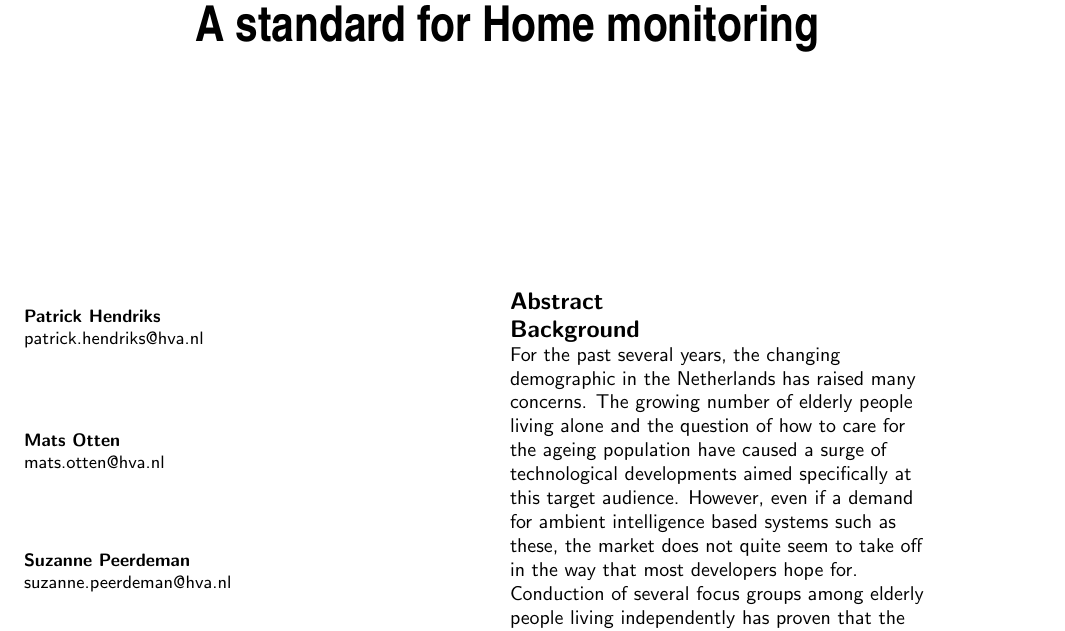
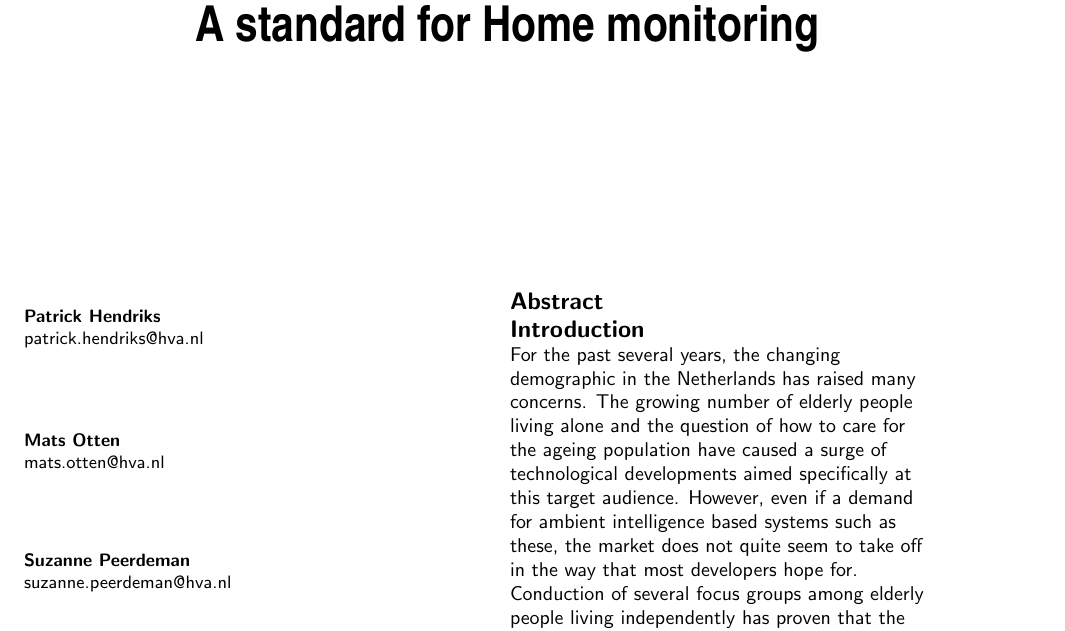
Before and after one commit to Matszs/BeLow, a LaTeX document (onderzoek/onderzoek.tex): part of page 1 of 5, cut so that both start at the same text. Compiled offline with pdfLaTeX.

```diff
--- a/onderzoek/onderzoek.tex
+++ b/onderzoek/onderzoek.tex
@@ -74,7 +74,7 @@
 \end{abstract}
 
 % =============================================================================
-\section{Background}
+\section{Introduction}
 % =============================================================================
 For the past several years, the changing demographic in the Netherlands has raised many concerns. The growing number of elderly people living alone and the question of how to care for the ageing population have caused a surge of technological developments aimed specifically at this target audience. However, even if a demand for ambient intelligence based systems such as these, the market does not quite seem to take off in the way that most developers hope for. Conduction of several focus groups among elderly people living independently has proven that the demand exists, yet is often not satisfied by what is currently on offer. Various systems target the caregivers of those that will actually be using the product, rather than the users themselves. It has become apparent that a large portion of the elderly population wishes to be respected in their autonomy, and take matters into their own hands.
 
```
Also changed, not shown: onderzoek/onderzoek.tex (3 more changed lines).
